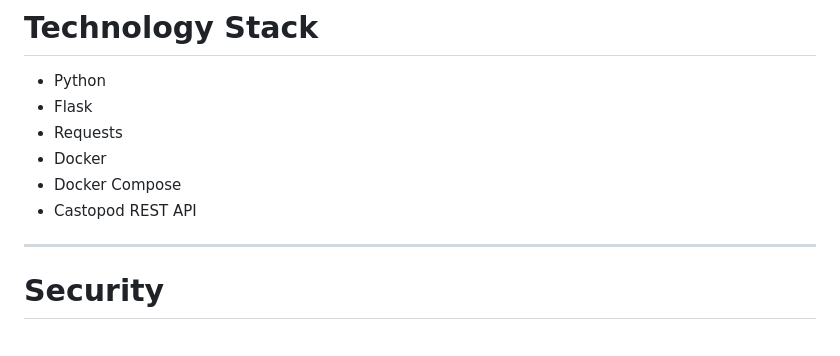
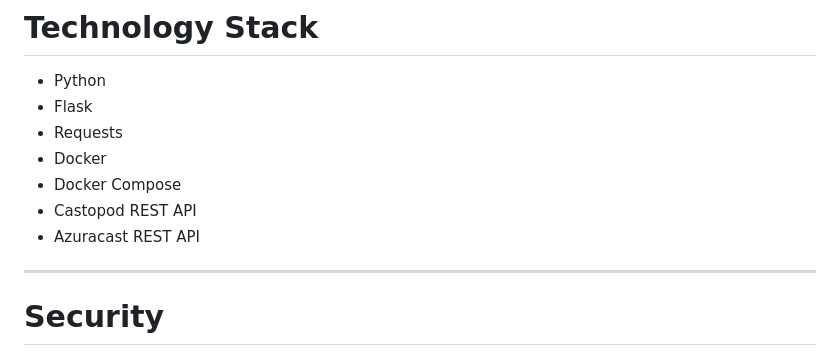
Before and after one commit to m3rrym4n/pacific-shift-publisher, a Markdown page: README.md, the part around one of its changes. GitHub-like rendering.

Commit message:
Update README with new images and Azuracast API feature
Added multiple screenshots and updated features section.

```diff
--- a/README.md
+++ b/README.md
@@ -104,6 +108,7 @@ Upload an MP3 file, enter episode metadata, and publish directly to Castopod.
 * Docker
 * Docker Compose
 * Castopod REST API
+* Azuracast REST API
 
 ---
 
```
Also changed, not shown: other parts of README.md (+5 -1 lines).
